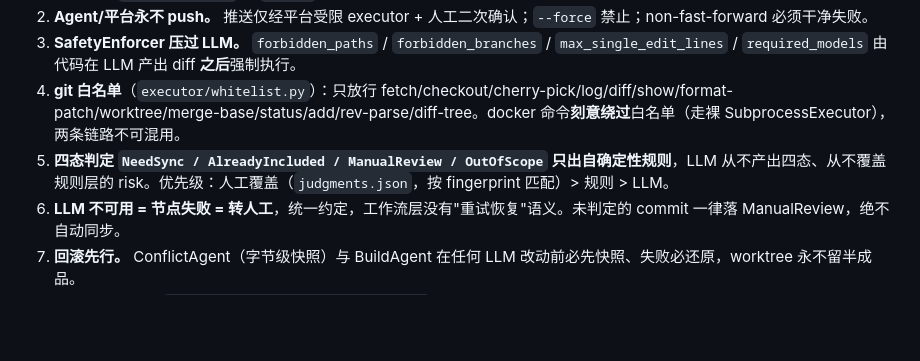
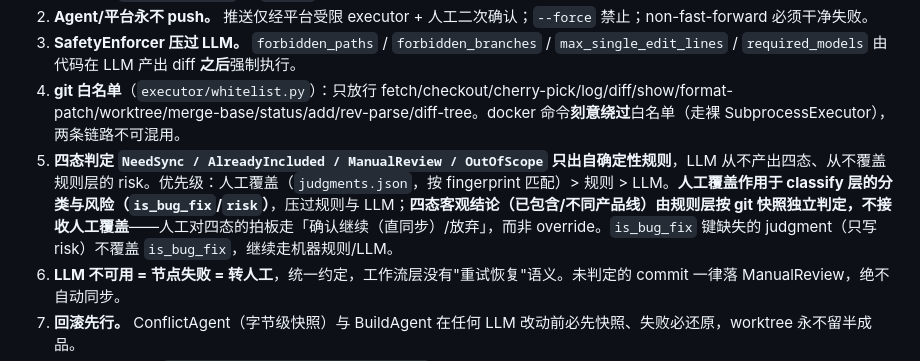
Before and after one commit to windyf2013/branch-sync-agent, a Markdown page: CLAUDE.md, the part around the change. GitHub-like rendering; blank space fills up the shorter version.

Commit message:
docs(openspec): 不变量 #5 澄清人工覆盖作用层
人工覆盖作用于 classify 层（is_bug_fix/risk），四态客观结论由规则层按 git
快照独立判定、不接收 override；人工拍板四态走确认继续/放弃。键缺失的
judgment 不覆盖 is_bug_fix。

Co-Authored-By: Claude <noreply@anthropic.com>

```diff
--- a/CLAUDE.md
+++ b/CLAUDE.md
@@ -104,7 +104,7 @@ detect_commits → sync_decision → next_branch → prepare_worktree → baseli
 2. **Agent/平台永不 push。** 推送仅经平台受限 executor + 人工二次确认；`--force` 禁止；non-fast-forward 必须干净失败。
 3. **SafetyEnforcer 压过 LLM。** `forbidden_paths` / `forbidden_branches` / `max_single_edit_lines` / `required_models` 由代码在 LLM 产出 diff **之后**强制执行。
 4. **git 白名单**（`executor/whitelist.py`）：只放行 fetch/checkout/cherry-pick/log/diff/show/format-patch/worktree/merge-base/status/add/rev-parse/diff-tree。docker 命令**刻意绕过**白名单（走裸 SubprocessExecutor），两条链路不可混用。
-5. **四态判定 `NeedSync / AlreadyIncluded / ManualReview / OutOfScope` 只出自确定性规则**，LLM 从不产出四态、从不覆盖规则层的 risk。优先级：人工覆盖（`judgments.json`，按 fingerprint 匹配）> 规则 > LLM。
+5. **四态判定 `NeedSync / AlreadyIncluded / ManualReview / OutOfScope` 只出自确定性规则**，LLM 从不产出四态、从不覆盖规则层的 risk。优先级：人工覆盖（`judgments.json`，按 fingerprint 匹配）> 规则 > LLM。**人工覆盖作用于 classify 层的分类与风险（`is_bug_fix`/`risk`）**，压过规则与 LLM；**四态客观结论（已包含/不同产品线）由规则层按 git 快照独立判定，不接收人工覆盖**——人工对四态的拍板走「确认继续（直同步）/放弃」，而非 override。`is_bug_fix` 键缺失的 judgment（只写 risk）不覆盖 `is_bug_fix`，继续走机器规则/LLM。
 6. **LLM 不可用 = 节点失败 = 转人工**，统一约定，工作流层没有"重试恢复"语义。未判定的 commit 一律落 ManualReview，绝不自动同步。
 7. **回滚先行。** ConflictAgent（字节级快照）与 BuildAgent 在任何 LLM 改动前必先快照、失败必还原，worktree 永不留半成品。
 8. **基线编译先行。** `prepare_worktree → baseline_build` 先对未改动的目标 tip 做一次 clean 全编译；失败则整个分支 `FAILED` + 批次全部记 ledger `blocked`，不做任何 cherry-pick。这消灭了 `pre_existing` 这一归因类别。
```
